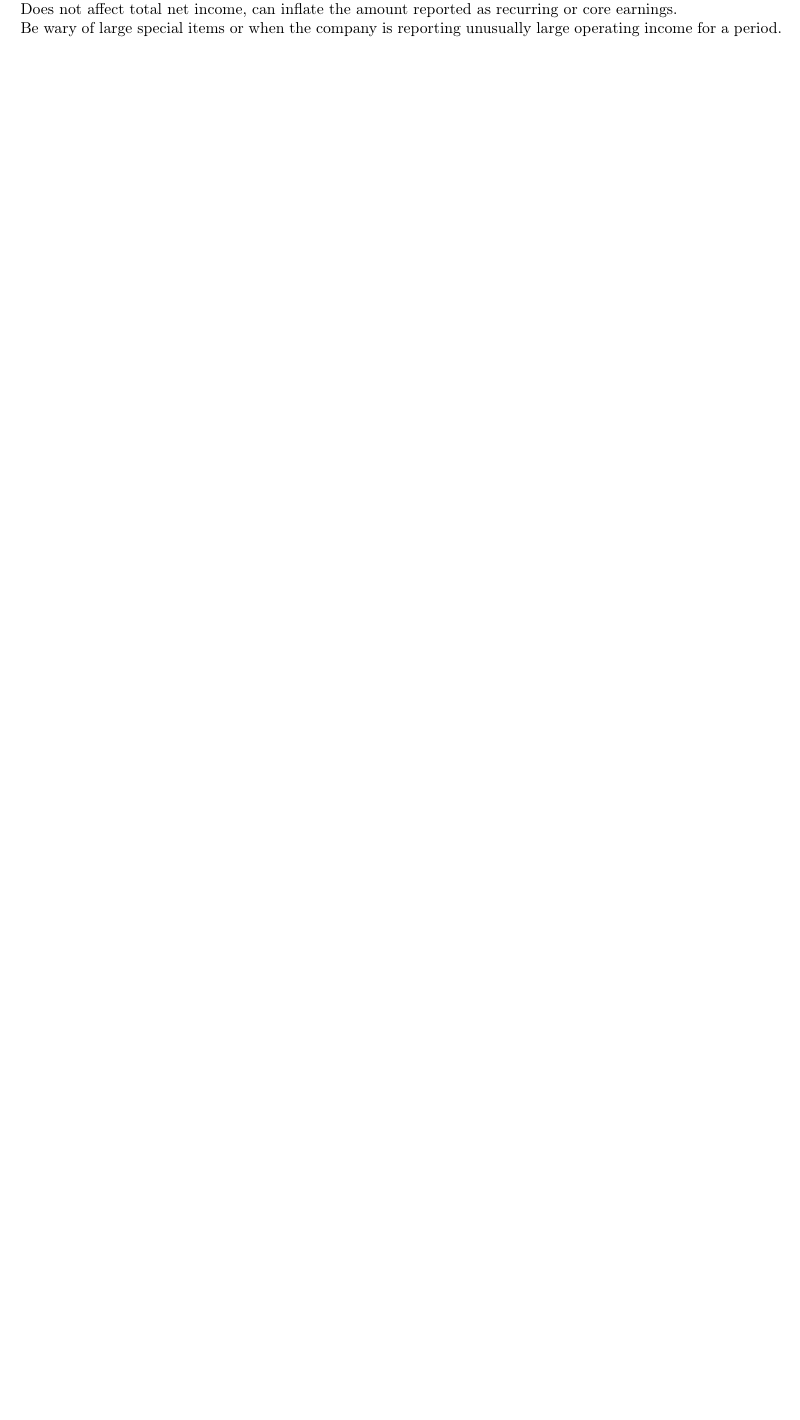
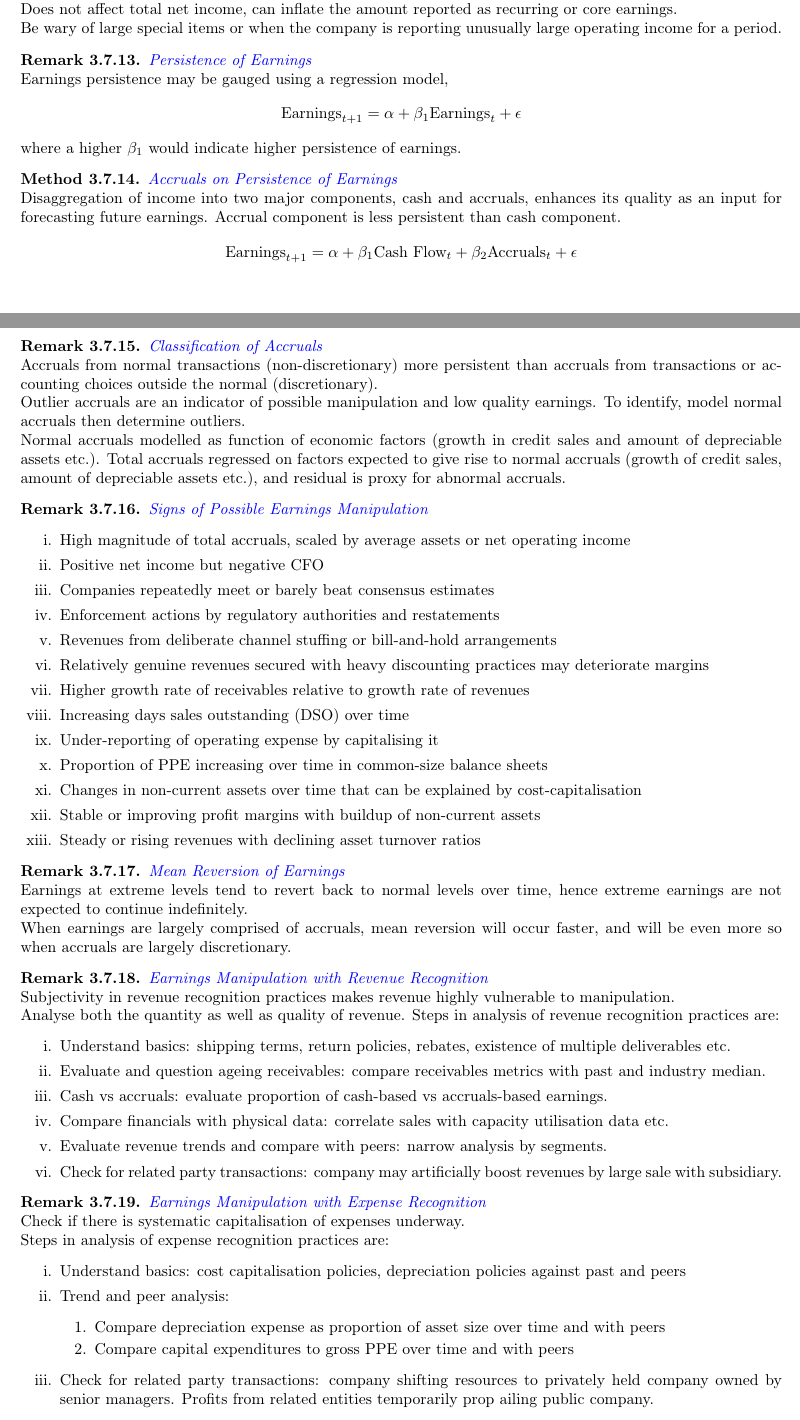
Before and after one commit to lixuanguang/CFA-Notes, a LaTeX document (Notes/cfa.tex, which reads Notes/sections/fsa/finreportquality.tex): part of page 47 of 51 before the commit and two parts of pages 47 and 48 of 52 after it, the two joined at a grey line, cut so that both start at the same text, the shorter picture padded with empty space. Compiled offline with pdfLaTeX.

Commit message:
Update finreportquality.tex

```diff
--- a/Notes/sections/fsa/finreportquality.tex
+++ b/Notes/sections/fsa/finreportquality.tex
@@ -237,3 +237,78 @@ Accomplished by re-classifying normal expenses to special items, or shift operat
 Does not affect total net income, can inflate the amount reported as recurring or core earnings.\\
 Be wary of large special items or when the company is reporting unusually large operating income for a period.
 \end{definition}
+
+\begin{remark} \hlt{Persistence of Earnings}\\
+Earnings persistence may be gauged using a regression model,
+\begin{equation}
+\text{Earnings}_{t+1} = \alpha + \beta_1 \text{Earnings}_t + \epsilon \nonumber
+\end{equation}
+where a higher $\beta_1$ would indicate higher persistence of earnings.
+\end{remark}
+
+\begin{method} \hlt{Accruals on Persistence of Earnings}\\
+Disaggregation of income into two major components, cash and accruals, enhances its quality as an input for forecasting future earnings. Accrual component is less persistent than cash component.
+\begin{equation}
+\text{Earnings}_{t+1} = \alpha + \beta_1 \text{Cash Flow}_t + \beta_2 \text{Accruals}_t  + \epsilon \nonumber
+\end{equation}
+\end{method}
+
+\begin{remark} \hlt{Classification of Accruals}\\
+Accruals from normal transactions (non-discretionary) more persistent than accruals from transactions or accounting choices outside the normal (discretionary).\\
+Outlier accruals are an indicator of possible manipulation and low quality earnings. To identify, model normal accruals then determine outliers.\\
+Normal accruals modelled as function of economic factors (growth in credit sales and amount of depreciable assets etc.). Total accruals regressed on factors expected to give rise to normal accruals (growth of credit sales, amount of depreciable assets etc.), and residual is proxy for abnormal accruals.
+\end{remark}
+
+\begin{remark} \hlt{Signs of Possible Earnings Manipulation}
+\begin{enumerate}[label=\roman*.]
+\setlength{\itemsep}{0pt}
+\item High magnitude of total accruals, scaled by average assets or net operating income
+\item Positive net income but negative CFO
+\item Companies repeatedly meet or barely beat consensus estimates
+\item Enforcement actions by regulatory authorities and restatements
+\item Revenues from deliberate channel stuffing or bill-and-hold arrangements
+\item Relatively genuine revenues secured with heavy discounting practices may deteriorate margins
+\item Higher growth rate of receivables relative to growth rate of revenues
+\item Increasing days sales outstanding (DSO) over time
+\item Under-reporting of operating expense by capitalising it
+\item Proportion of PP&E increasing over time in common-size balance sheets
+\item Changes in non-current assets over time that can be explained by cost-capitalisation
+\item Stable or improving profit margins with buildup of non-current assets
+\item Steady or rising revenues with declining asset turnover ratios
+\end{enumerate}
+\end{remark}
+
+\begin{remark} \hlt{Mean Reversion of Earnings}\\
+Earnings at extreme levels tend to revert back to normal levels over time, hence extreme earnings are not expected to continue indefinitely.\\
+When earnings are largely comprised of accruals, mean reversion will occur faster, and will be even more so when accruals are largely discretionary.
+\end{remark}
+
+\begin{remark} \hlt{Earnings Manipulation with Revenue Recognition}\\
+Subjectivity in revenue recognition practices makes revenue highly vulnerable to manipulation.\\
+Analyse both the quantity as well as quality of revenue.
+Steps in analysis of revenue recognition practices are:
+\begin{enumerate}[label=\roman*.]
+\setlength{\itemsep}{0pt}
+\item Understand basics: shipping terms, return policies, rebates, existence of multiple deliverables etc.
+\item Evaluate and question ageing receivables: compare receivables metrics with past and industry median.
+\item Cash vs accruals: evaluate proportion of cash-based vs accruals-based earnings.
+\item Compare financials with physical data: correlate sales with capacity utilisation data etc.
+\item Evaluate revenue trends and compare with peers: narrow analysis by segments.
+\item Check for related party transactions: company may artificially boost revenues by large sale with subsidiary.
+\end{enumerate}
+\end{remark}
+
+\begin{remark} \hlt{Earnings Manipulation with Expense Recognition}\\
+Check if there is systematic capitalisation of expenses underway.\\
+Steps in analysis of expense recognition practices are:
+\begin{enumerate}[label=\roman*.]
+\setlength{\itemsep}{0pt}
+\item Understand basics: cost capitalisation policies, depreciation policies against past and peers
+\item Trend and peer analysis:
+\begin{enumerate}[label=\arabic*.]
+\setlength{\itemsep}{0pt}
+\item Compare depreciation expense as proportion of asset size over time and with peers
+\item Compare capital expenditures to gross PP&E over time and with peers
+\end{enumerate}
+\item Check for related party transactions: company shifting resources to privately held company owned by senior managers. Profits from related entities temporarily prop ailing public company.
+\end{enumerate}
```
Also changed, not shown: Notes/sections/fsa/finreportquality.tex (6 more changed lines).
